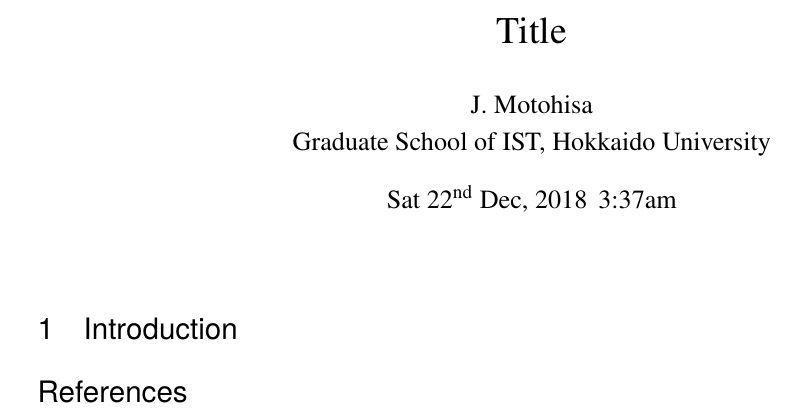
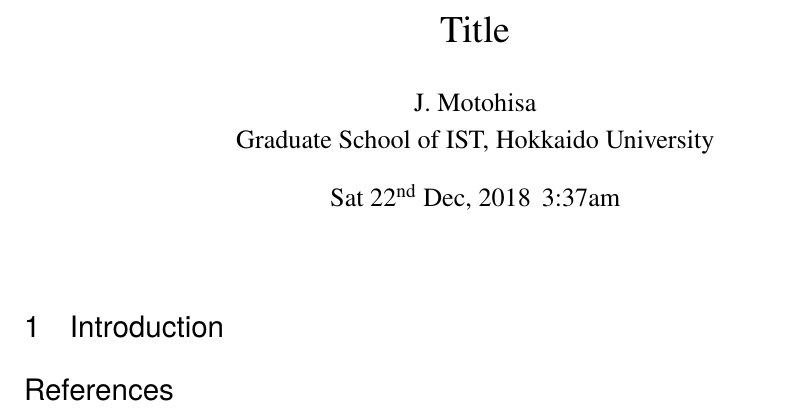
Before and after one commit to jmotohisa/dotfiles, a LaTeX document (jmdot-emacs-d/lisp/insert/template.tex): part of the page, cut so that both start at the same text. Compiled offline with upLaTeX and dvipdfmx.

```diff
--- a/jmdot-emacs-d/lisp/insert/template.tex
+++ b/jmdot-emacs-d/lisp/insert/template.tex
@@ -1,17 +1,22 @@
 \RequirePackage[l2tabu, orthodox]{nag}
-\documentclass[11pt,uplatex]{jsarticle}
+\documentclass[11pt,uplatex,a4paper]{jsarticle}
 %% file: fem2dp-2.tex
 %% author: Junichi Motohisa
 %% created: 2017-11-21 18:32:34
-%% last saved : Time-stamp: <Fri Dec 08 12:22:00 JST 2017>
+%% last saved : Time-stamp: <Wed Dec 12 22:25:06 JST 2018>
 % \usepackage[dvipdfmx]{graphicx}
 \usepackage{multicol}
+\usepackage{cite}
 %\usepackage{mathptmx}
 %\usepackage{color}
 \usepackage{lscape}
 % \usepackage{dcolumn}
 \usepackage{moreverb}
-\usepackage[a4paper,margin=1in]{geometry}
+% \usepackage[a4paper,margin=1in]{geometry}
+\usepackage[driver=dvipdfm,truedimen]{geometry}
+% \geometry{left=30truemm,right=25truemm,top=25truemm,bottom=25truemm}
+\geometry{margin=1truein}
+% \usepackage[a4paper,margin=1in]{geometry}
 
 %% taken from https://github.com/ryseto/emacs_and_tex/blob/master/template.tex
 %% begin
@@ -70,6 +78,9 @@
 \def\sgn{\mathrm{sgn}_{n,p}}
 \def\Tr{{\mathrm{Tr}\, }}
 
+\def\micon{\mathrm{\mu m}}
+\def\nm{\mathrm{nm}}
+
 \begin{document}
 
 \title{Title}
```
Also changed, not shown: jmdot-emacs-d/lisp/insert/template.tex (10 more changed lines), 5 other files.
